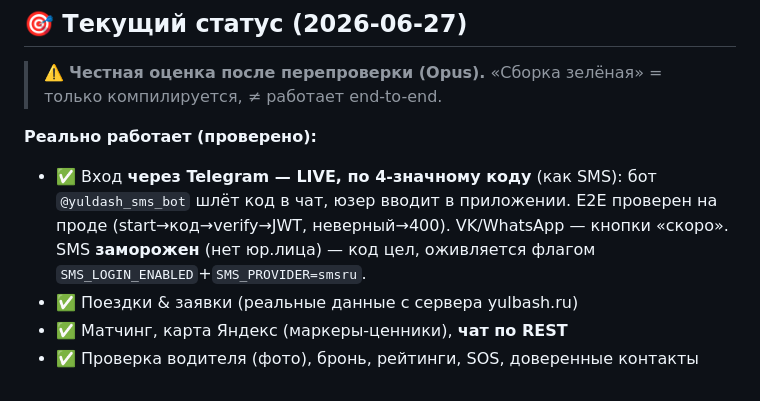
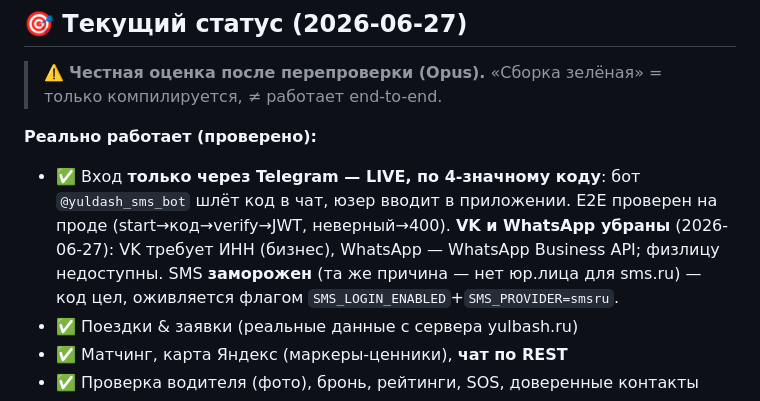
Before and after one commit to bairasbai/yuldash, a Markdown page: docs/00-INDEX.md, the part around the change. Rendered like a GitHub page.

```diff
--- a/docs/00-INDEX.md
+++ b/docs/00-INDEX.md
@@ -36,7 +36,7 @@
 > ⚠️ **Честная оценка после перепроверки (Opus).** «Сборка зелёная» = только компилируется, ≠ работает end-to-end.
 
 **Реально работает (проверено):**
-- ✅ Вход **через Telegram — LIVE, по 4-значному коду** (как SMS): бот `@yuldash_sms_bot` шлёт код в чат, юзер вводит в приложении. E2E проверен на проде (start→код→verify→JWT, неверный→400). VK/WhatsApp — кнопки «скоро». SMS **заморожен** (нет юр.лица) — код цел, оживляется флагом `SMS_LOGIN_ENABLED`+`SMS_PROVIDER=smsru`.
+- ✅ Вход **только через Telegram — LIVE, по 4-значному коду**: бот `@yuldash_sms_bot` шлёт код в чат, юзер вводит в приложении. E2E проверен на проде (start→код→verify→JWT, неверный→400). **VK и WhatsApp убраны** (2026-06-27): VK требует ИНН (бизнес), WhatsApp — WhatsApp Business API; физлицу недоступны. SMS **заморожен** (та же причина — нет юр.лица для sms.ru) — код цел, оживляется флагом `SMS_LOGIN_ENABLED`+`SMS_PROVIDER=smsru`.
 - ✅ Поездки & заявки (реальные данные с сервера yulbash.ru)
 - ✅ Матчинг, карта Яндекс (маркеры-ценники), **чат по REST**
 - ✅ Проверка водителя (фото), бронь, рейтинги, SOS, доверенные контакты
```
Also changed, not shown: docs/tasks.md (+6 -4 lines).
